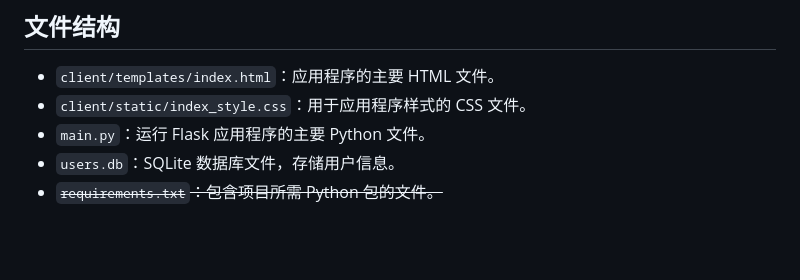
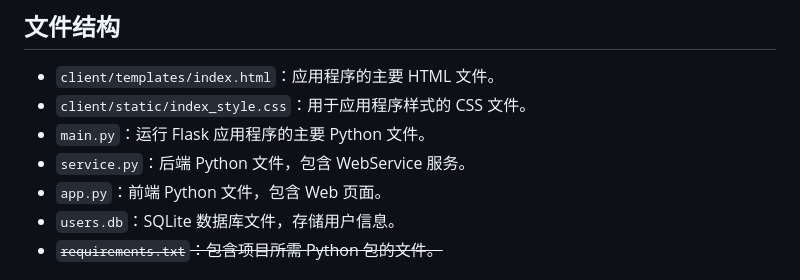
Before and after one commit to oopb/BUAA-StuManager, a Markdown page: README.md, the part around the change. Rendered like a GitHub page; blank space fills up the shorter version.

Commit message:
update md: project structure

```diff
--- a/README.md
+++ b/README.md
@@ -59,6 +59,8 @@ GitHub项目地址：https://github.com/oopb/BUAA-StuManager/tree/master
 - `client/templates/index.html`：应用程序的主要 HTML 文件。
 - `client/static/index_style.css`：用于应用程序样式的 CSS 文件。
 - `main.py`：运行 Flask 应用程序的主要 Python 文件。
+- `service.py`：后端 Python 文件，包含 WebService 服务。
+- `app.py`：前端 Python 文件，包含 Web 页面。
 - `users.db`：SQLite 数据库文件，存储用户信息。
 - ~~`requirements.txt`：包含项目所需 Python 包的文件。~~
 
```
